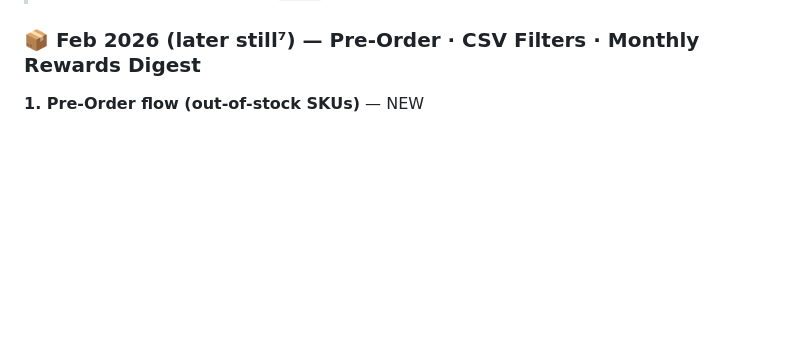
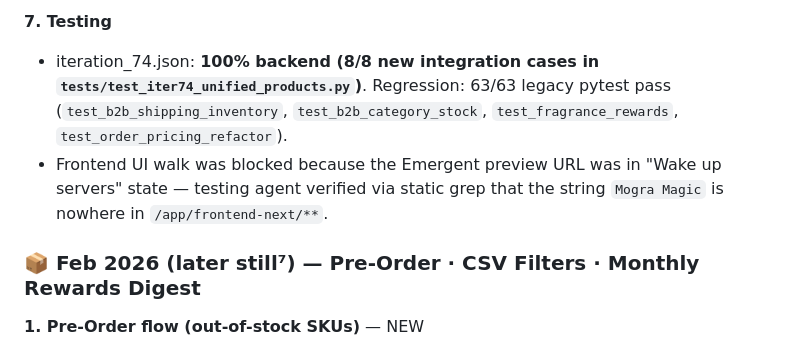
Before and after one commit to SanMan911/Addrika-Fragrances, a Markdown page: memory/PRD.md, the part around one of its changes. GitHub-like rendering; blank space fills up the shorter version.

```diff
--- a/memory/PRD.md
+++ b/memory/PRD.md
@@ -5,3 +40,8 @@
+**7. Testing**
+- iteration_74.json: **100% backend (8/8 new integration cases in `tests/test_iter74_unified_products.py`)**. Regression: 63/63 legacy pytest pass (`test_b2b_shipping_inventory`, `test_b2b_category_stock`, `test_fragrance_rewards`, `test_order_pricing_refactor`).
+- Frontend UI walk was blocked because the Emergent preview URL was in "Wake up servers" state — testing agent verified via static grep that the string `Mogra Magic` is nowhere in `/app/frontend-next/**`.
+
+
 
 ### 📦 Feb 2026 (later still⁷) — Pre-Order · CSV Filters · Monthly Rewards Digest
 
```
Also changed, not shown: other parts of memory/PRD.md (+35 -0 lines).
